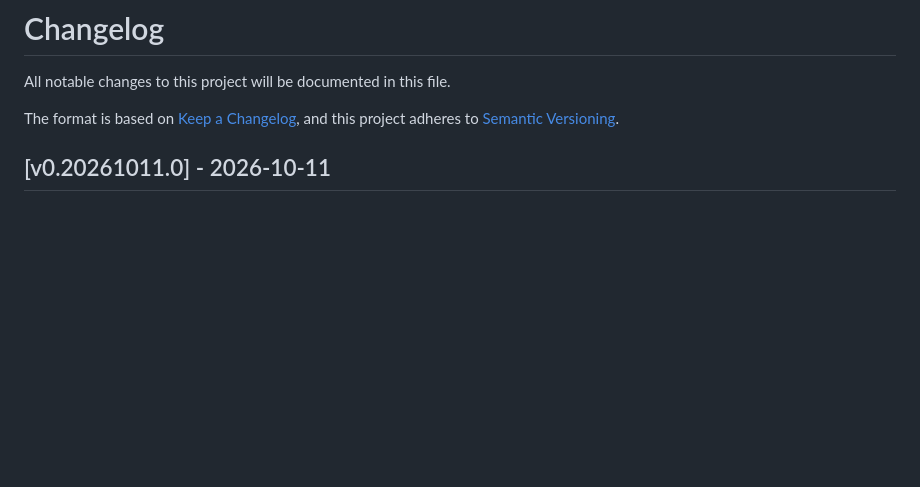
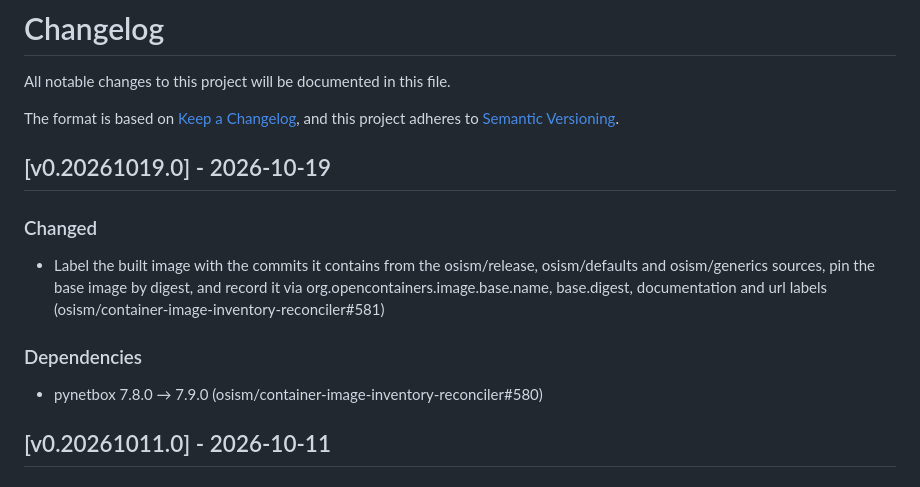
Before and after one commit to osism/container-image-inventory-reconciler, a Markdown page: CHANGELOG.md, the part around the change. GitHub-like rendering; blank space fills up the shorter version.

Commit message:
changelog: add release notes for v0.20261019.0
Document v0.20261019.0: label the built image with the commit
references from the osism/release, osism/defaults and osism/generics
sources, pin the base image by digest, and record base image
provenance via OCI labels (base.name, base.digest, documentation,
url). Also bumps the pynetbox dependency from 7.8.0 to 7.9.0.

Assisted-by: Claude:claude-sonnet-5
Signed-off-by: Roger Luethi <luethi@osism.tech>

```diff
--- a/CHANGELOG.md
+++ b/CHANGELOG.md
@@ -4,6 +4,14 @@ All notable changes to this project will be documented in this file.
 
 The format is based on [Keep a Changelog](https://keepachangelog.com/en/1.0.0/),
 and this project adheres to [Semantic Versioning](https://semver.org/spec/v2.0.0.html).
+
+## [v0.20261019.0] - 2026-10-19
+
+### Changed
+- Label the built image with the commits it contains from the osism/release, osism/defaults and osism/generics sources, pin the base image by digest, and record it via org.opencontainers.image.base.name, base.digest, documentation and url labels (osism/container-image-inventory-reconciler#581)
+
+### Dependencies
+- pynetbox 7.8.0 → 7.9.0 (osism/container-image-inventory-reconciler#580)
 
 ## [v0.20261011.0] - 2026-10-11
 
```
